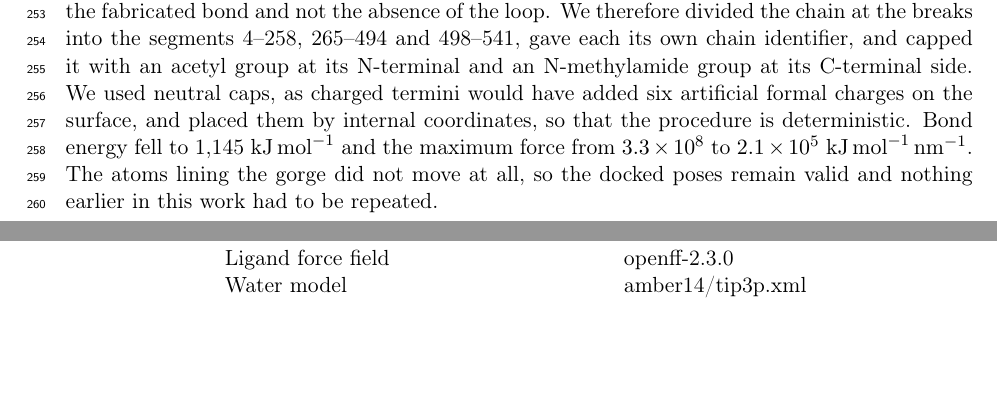
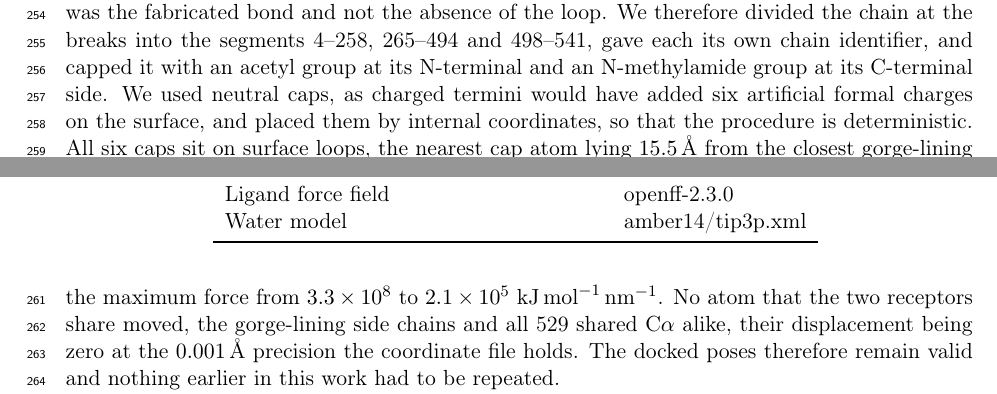
Before and after one commit to ismankrn/qsar-md-ache-cliffs, a LaTeX document (manuscript/main.tex, which reads manuscript/sections/02_methods.tex): two parts of pages 7 and 8 of 26, joined at a grey line, cut so that both start at the same text, the shorter picture padded with empty space. Compiled offline with pdfLaTeX.

Commit message:
State the cap distances and the coordinate agreement in 2.5
The paragraph claimed the gorge atoms did not move without saying how that was
established, and left open whether the caps reach the binding site. Both are
now measured, 15.5 A from the nearest gorge-lining heavy atom and 28.9 A from
Trp86, with the shared-atom displacement zero at the 0.001 A precision the
coordinate file holds.

Also rewrites the rung-3 table citation, which arrived as a five-word sentence
and then as a 48-word one when merged.

Co-Authored-By: Claude Opus 5 <noreply@anthropic.com>

```diff
--- a/manuscript/sections/02_methods.tex
+++ b/manuscript/sections/02_methods.tex
@@ -307,11 +308,15 @@ divided the chain at the breaks into the segments 4--258, 265--494 and 498--541,
 each its own chain identifier, and capped it with an acetyl group at its N-terminal
 and an N-methylamide group at its C-terminal side. We used neutral caps, as charged
 termini would have added six artificial formal charges on the surface, and placed them
-by internal coordinates, so that the procedure is deterministic. Bond energy fell to
-1{,}145~\si{\kilo\joule\per\mole} and the maximum force from $3.3\times10^{8}$ to
-$2.1\times10^{5}$~\si{\kilo\joule\per\mole\per\nano\metre}. The atoms lining the gorge
-did not move at all, so the docked poses remain valid and nothing earlier in this work
-had to be repeated.
+by internal coordinates, so that the procedure is deterministic. All six caps sit on
+surface loops, the nearest cap atom lying \SI{15.5}{\angstrom} from the closest
+gorge-lining heavy atom and \SI{28.9}{\angstrom} from Trp86 at the gorge floor. Bond
+energy fell to 1{,}145~\si{\kilo\joule\per\mole} and the maximum force from
+$3.3\times10^{8}$ to $2.1\times10^{5}$~\si{\kilo\joule\per\mole\per\nano\metre}. No
+atom that the two receptors share moved, the gorge-lining side chains and all 529
+shared C$\alpha$ alike, their displacement being zero at the \SI{0.001}{\angstrom}
+precision the coordinate file holds. The docked poses therefore remain valid and
+nothing earlier in this work had to be repeated.
 
 We built one system per ligand and not per trajectory, so that a replicate differs
 from its parent only in the velocity seed and tests the sampling and not the
```
Also changed, not shown: manuscript/sections/02_methods.tex (25 more changed lines).
